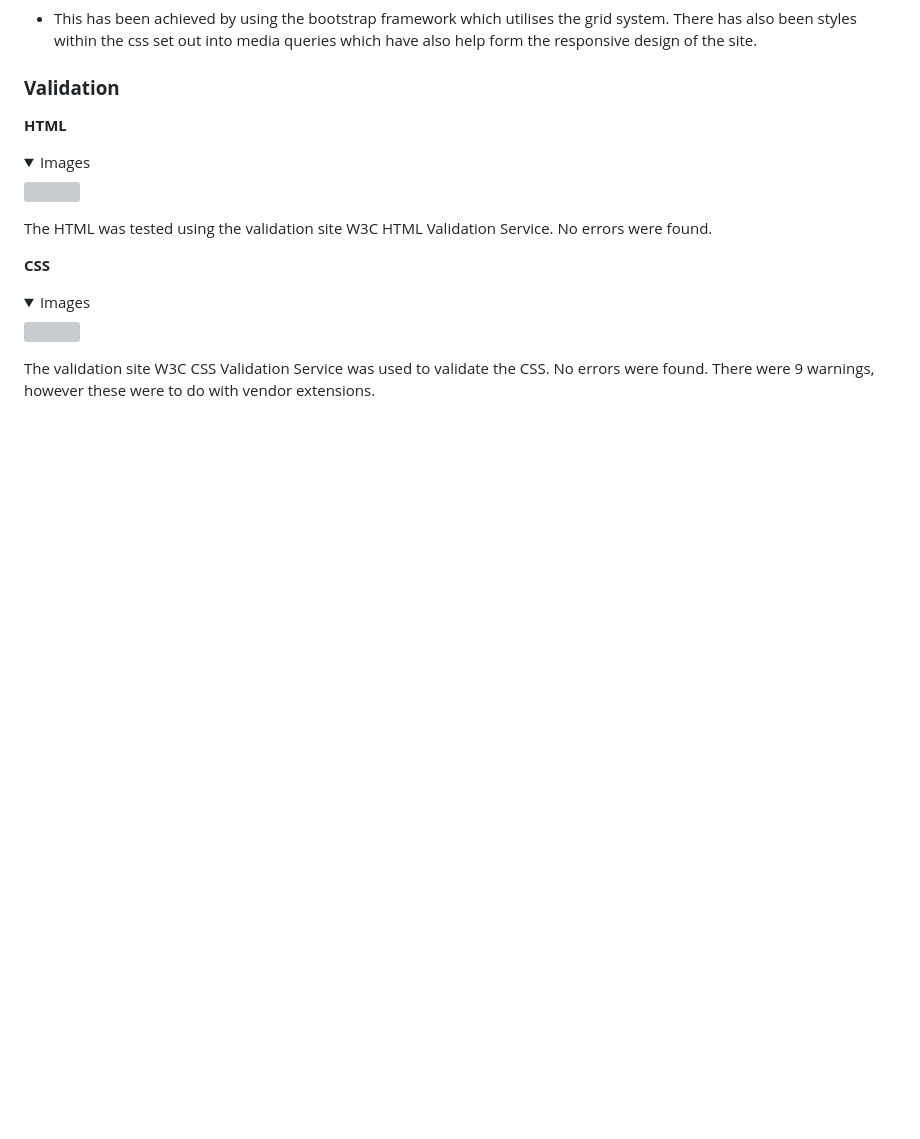
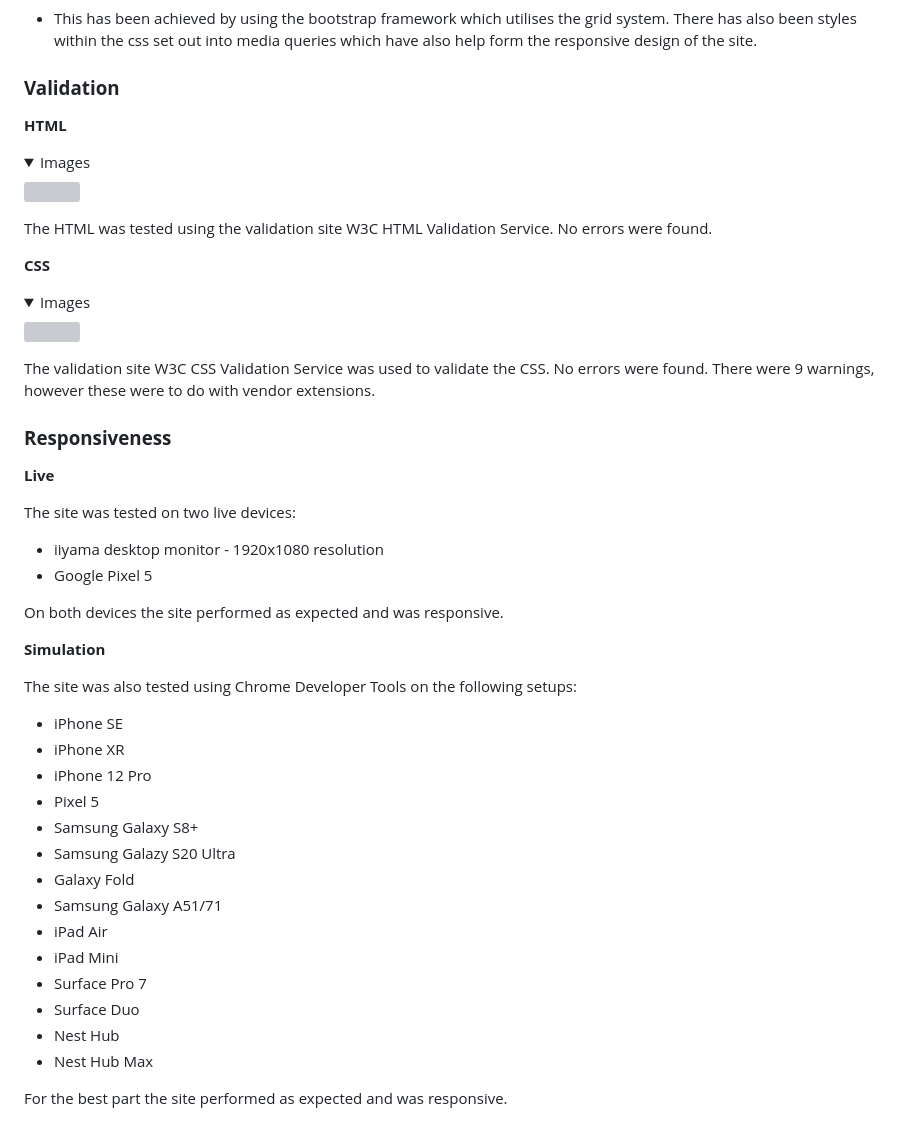
Before and after one commit to DaveWhiteh/WhiteWalkies, a Markdown page: README.md, the part around the change. GitHub-like rendering; folded sections open; blank space fills up the shorter version; grey boxes are pictures that could not be loaded.

Commit message:
Add responsiveness section to README.md

```diff
--- a/README.md
+++ b/README.md
@@ -666,3 +666,33 @@ The HTML was tested using the validation site W3C HTML Validation Service. No er
 </details>
 
 The validation site W3C CSS Validation Service was used to validate the CSS. No errors were found. There were 9 warnings, however these were to do with vendor extensions.
+
+### **Responsiveness**
+
+**Live**
+
+The site was tested on two live devices:
++ iiyama desktop monitor - 1920x1080 resolution
++ Google Pixel 5
+
+On both devices the site performed as expected and was responsive.
+
+**Simulation**
+
+The site was also tested using Chrome Developer Tools on the following setups:
++ iPhone SE
++ iPhone XR
++ iPhone 12 Pro
++ Pixel 5
++ Samsung Galaxy S8+
++ Samsung Galazy S20 Ultra
++ Galaxy Fold
++ Samsung Galaxy A51/71
++ iPad Air
++ iPad Mini
++ Surface Pro 7
++ Surface Duo
++ Nest Hub
++ Nest Hub Max
+
+For the best part the site performed as expected and was responsive.
```
